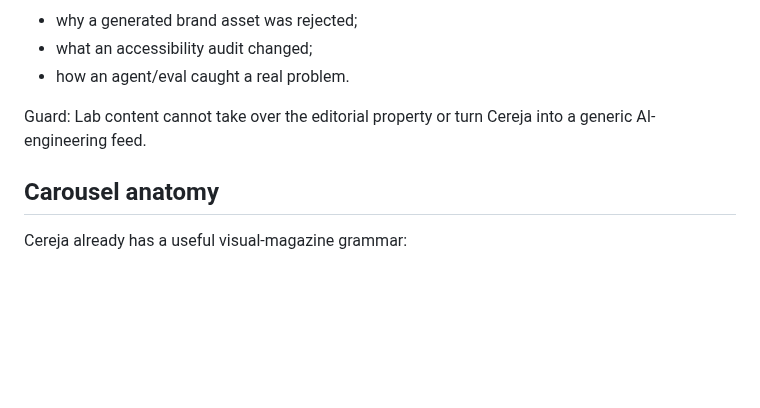
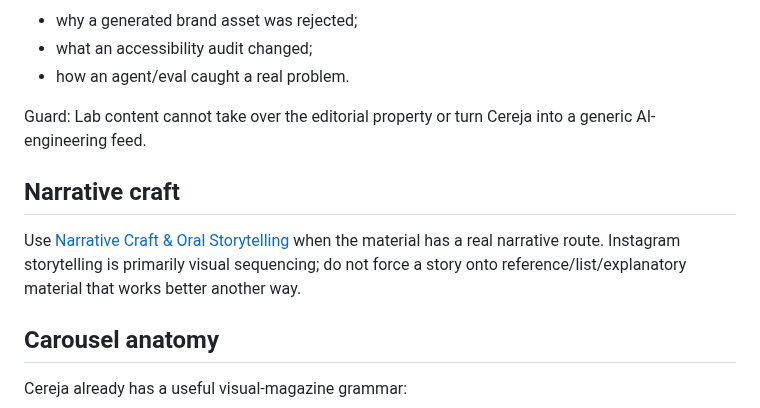
Before and after one commit to eusouakell/cereja-editorial-engine, a Markdown page: growth/instagram-strategy-v1.md, the part around the change. Rendered like a GitHub page; blank space fills up the shorter version.

Commit message:
docs: link narrative craft into Instagram strategy

```diff
--- a/growth/instagram-strategy-v1.md
+++ b/growth/instagram-strategy-v1.md
@@ -195,6 +195,10 @@ Examples:
 - how an agent/eval caught a real problem.
 
 Guard: Lab content cannot take over the editorial property or turn Cereja into a generic AI-engineering feed.
+
+## Narrative craft
+
+Use [Narrative Craft & Oral Storytelling](../guides/narrative-craft.md) when the material has a real narrative route. Instagram storytelling is primarily visual sequencing; do not force a story onto reference/list/explanatory material that works better another way.
 
 ## Carousel anatomy
 
```
